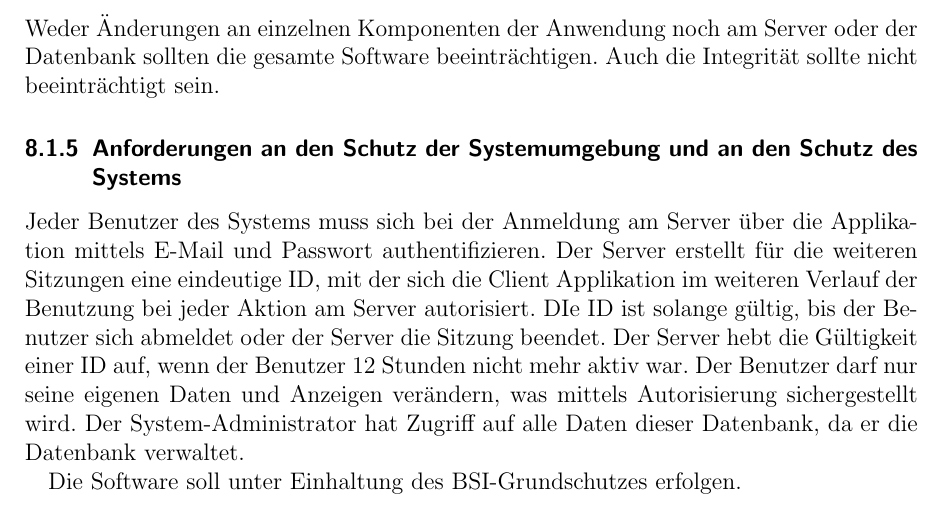
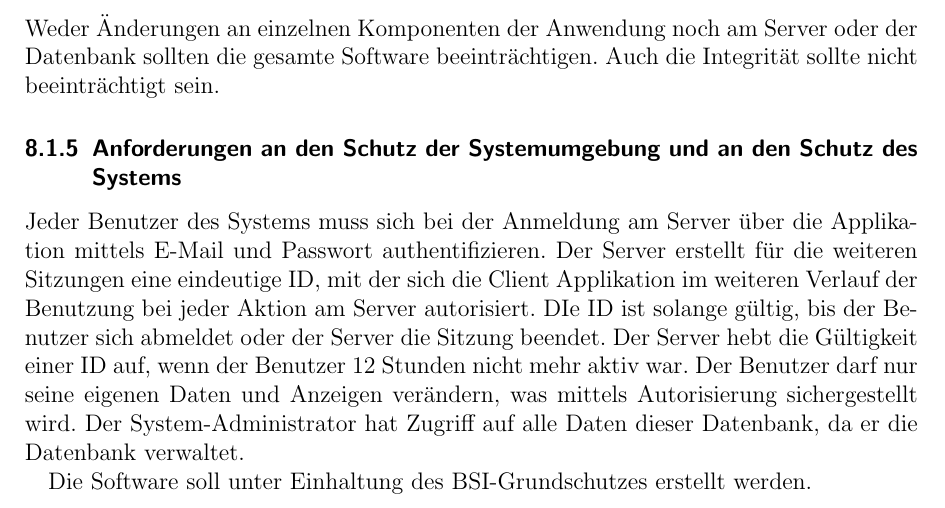
Before and after one commit to VShader/SWE_Lastenheft, a LaTeX document (Lastenheft Gruppe E.tex): part of page 23 of 23, cut so that both start at the same text. Compiled offline with pdfLaTeX.

Commit message:
letzter Satz war kein Deutsch

```diff
--- a/Lastenheft Gruppe E.tex
+++ b/Lastenheft Gruppe E.tex
@@ -627,7 +627,7 @@ Der Server hebt die Gültigkeit einer ID auf, wenn der Benutzer 12 Stunden nicht
 Der Benutzer darf nur seine eigenen Daten und Anzeigen verändern, was mittels Autorisierung sichergestellt wird.
 Der System-Administrator hat Zugriff auf alle Daten dieser Datenbank, da er die Datenbank verwaltet.
 
-Die Software soll unter Einhaltung des BSI-Grundschutzes erfolgen.
+Die Software soll unter Einhaltung des BSI-Grundschutzes erstellt werden.
 
 
 
```
